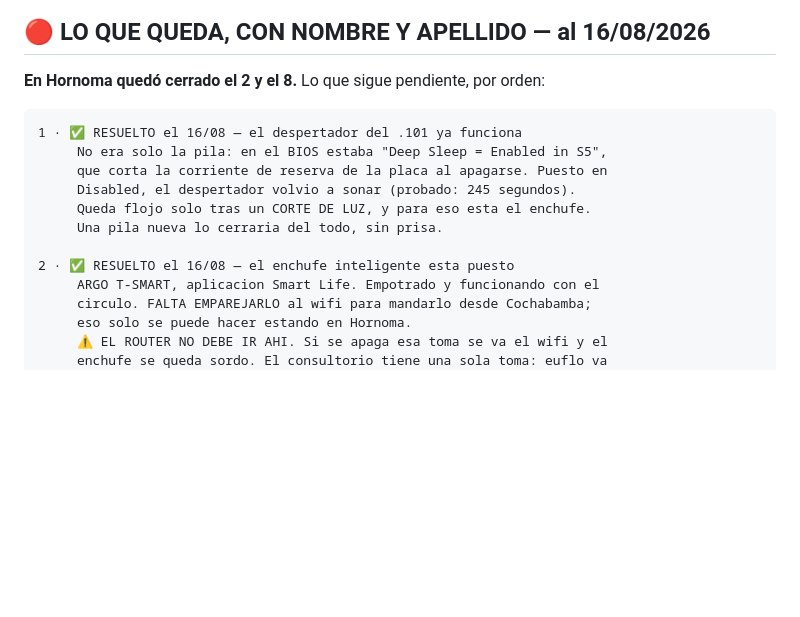
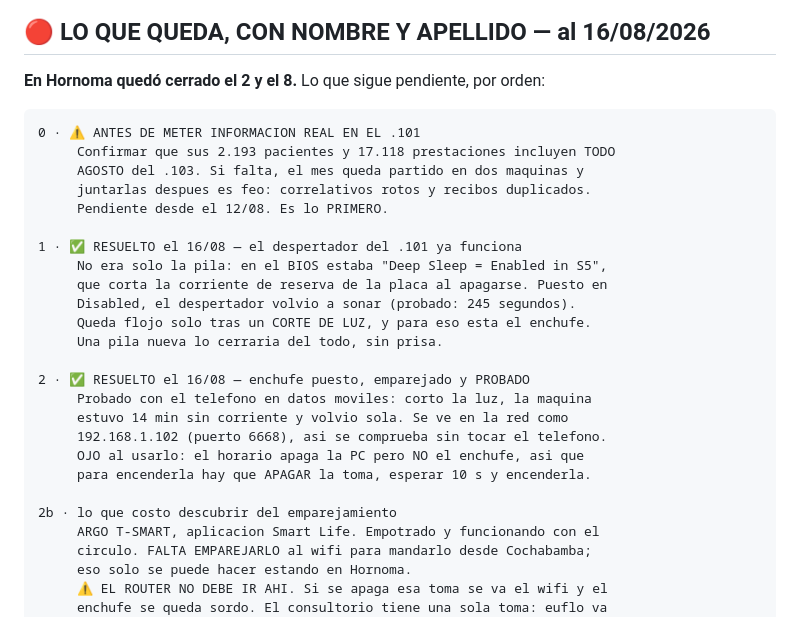
Before and after one commit to panozin23/redhornoma, a Markdown page: HANDOFF.md, the part around the change. GitHub-like rendering; blank space fills up the shorter version.

Commit message:
el enchufe emparejado, y la pregunta que queda abierta
Enchufe ARGO T-SMART emparejado y probado con el telefono en datos
moviles: corto la luz, la maquina estuvo 14 minutos sin corriente y volvio
sola. Es exactamente lo que pasara desde Cochabamba.

Lo que costo descubrirlo: son SEIS segundos de pulsacion y hay que ENCENDER
EL BLUETOOTH -el aparato es BLE+WiFi y se empareja por Bluetooth-. Y el
nudo que lo bloqueaba: el router estaba en la otra toma del mismo enchufe,
asi que cada intento apagaba el wifi que el emparejamiento necesitaba.

Y se deja escrito como PRIMER pendiente la pregunta que euflo hizo al
final: si el .101 ya tiene todo agosto del .103. La maquina esta lista
-probado todo- pero si faltan datos y se empieza a escribir, el mes queda
partido en dos maquinas.

Co-Authored-By: Claude Opus 5 <noreply@anthropic.com>

````diff
--- a/HANDOFF.md
+++ b/HANDOFF.md
@@ -96,6 +96,12 @@ apaga, no la alcanza nadie.
 **En Hornoma quedó cerrado el 2 y el 8.** Lo que sigue pendiente, por orden:
 
 ```
+0 · ⚠️ ANTES DE METER INFORMACION REAL EN EL .101
+     Confirmar que sus 2.193 pacientes y 17.118 prestaciones incluyen TODO
+     AGOSTO del .103. Si falta, el mes queda partido en dos maquinas y
+     juntarlas despues es feo: correlativos rotos y recibos duplicados.
+     Pendiente desde el 12/08. Es lo PRIMERO.
+
 1 · ✅ RESUELTO el 16/08 — el despertador del .101 ya funciona
      No era solo la pila: en el BIOS estaba "Deep Sleep = Enabled in S5",
      que corta la corriente de reserva de la placa al apagarse. Puesto en
@@ -103,7 +109,14 @@ apaga, no la alcanza nadie.
      Queda flojo solo tras un CORTE DE LUZ, y para eso esta el enchufe.
      Una pila nueva lo cerraria del todo, sin prisa.
 
-2 · ✅ RESUELTO el 16/08 — el enchufe inteligente esta puesto
+2 · ✅ RESUELTO el 16/08 — enchufe puesto, emparejado y PROBADO
+     Probado con el telefono en datos moviles: corto la luz, la maquina
+     estuvo 14 min sin corriente y volvio sola. Se ve en la red como
+     192.168.1.102 (puerto 6668), asi se comprueba sin tocar el telefono.
+     OJO al usarlo: el horario apaga la PC pero NO el enchufe, asi que
+     para encenderla hay que APAGAR la toma, esperar 10 s y encenderla.
+
+2b · lo que costo descubrir del emparejamiento
      ARGO T-SMART, aplicacion Smart Life. Empotrado y funcionando con el
      circulo. FALTA EMPAREJARLO al wifi para mandarlo desde Cochabamba;
      eso solo se puede hacer estando en Hornoma.
````
